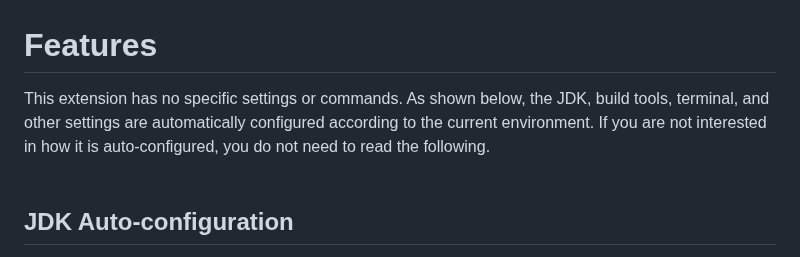
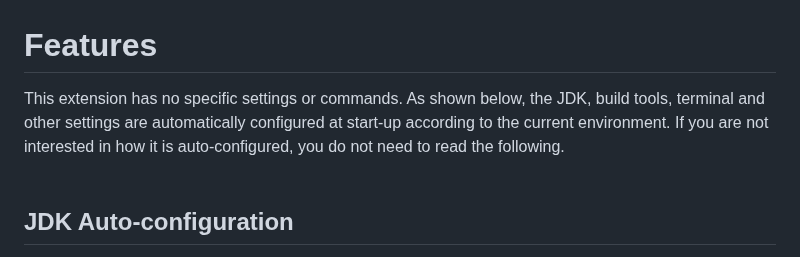
Before and after one commit to cypher256/java-extension-pack, a Markdown page: README.md, the part around the change. Drawn GitHub-style.

Commit message:
Update docs for Features

```diff
--- a/README.md
+++ b/README.md
@@ -54,7 +54,7 @@ mvn -v
 
 # Features
 
-This extension has no specific settings or commands. As shown below, the JDK, build tools, terminal, and other settings are automatically configured according to the current environment. If you are not interested in how it is auto-configured, you do not need to read the following.
+This extension has no specific settings or commands. As shown below, the JDK, build tools, terminal and other settings are automatically configured at start-up according to the current environment. If you are not interested in how it is auto-configured, you do not need to read the following.
 <br>
 <br>
 
```
